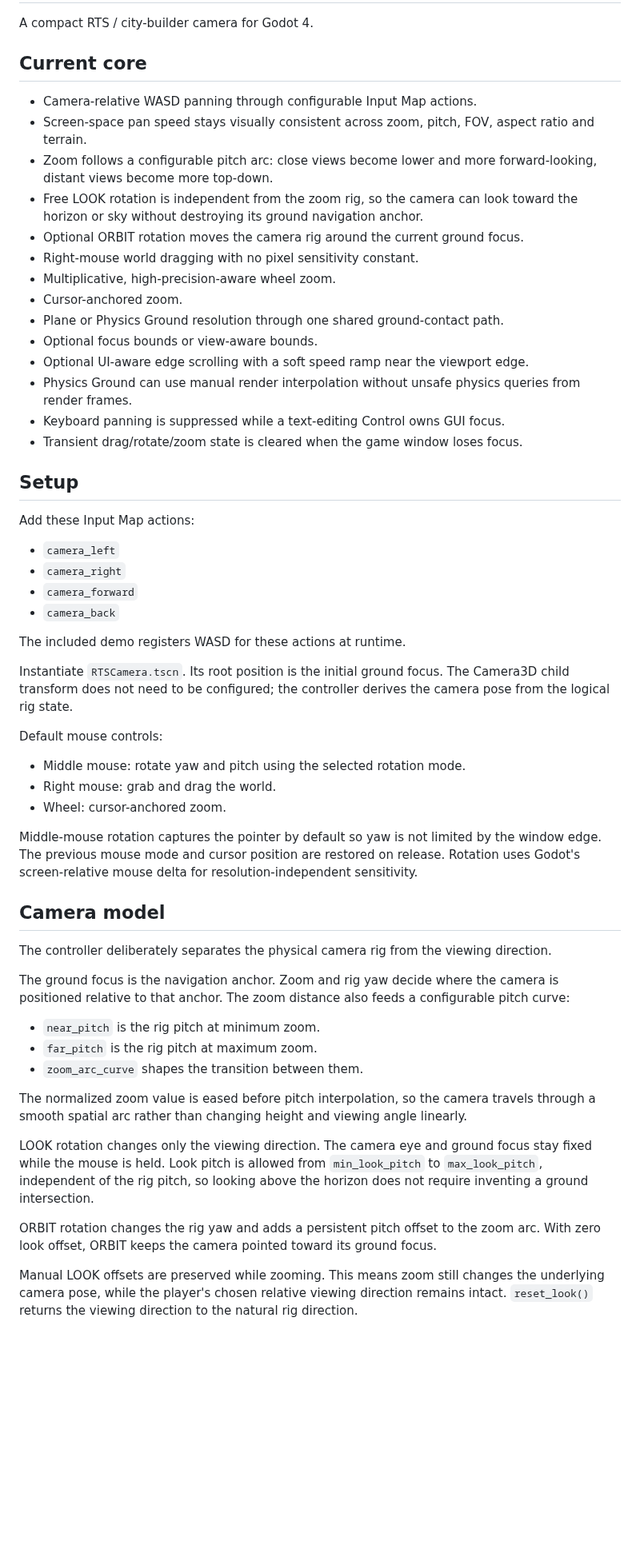
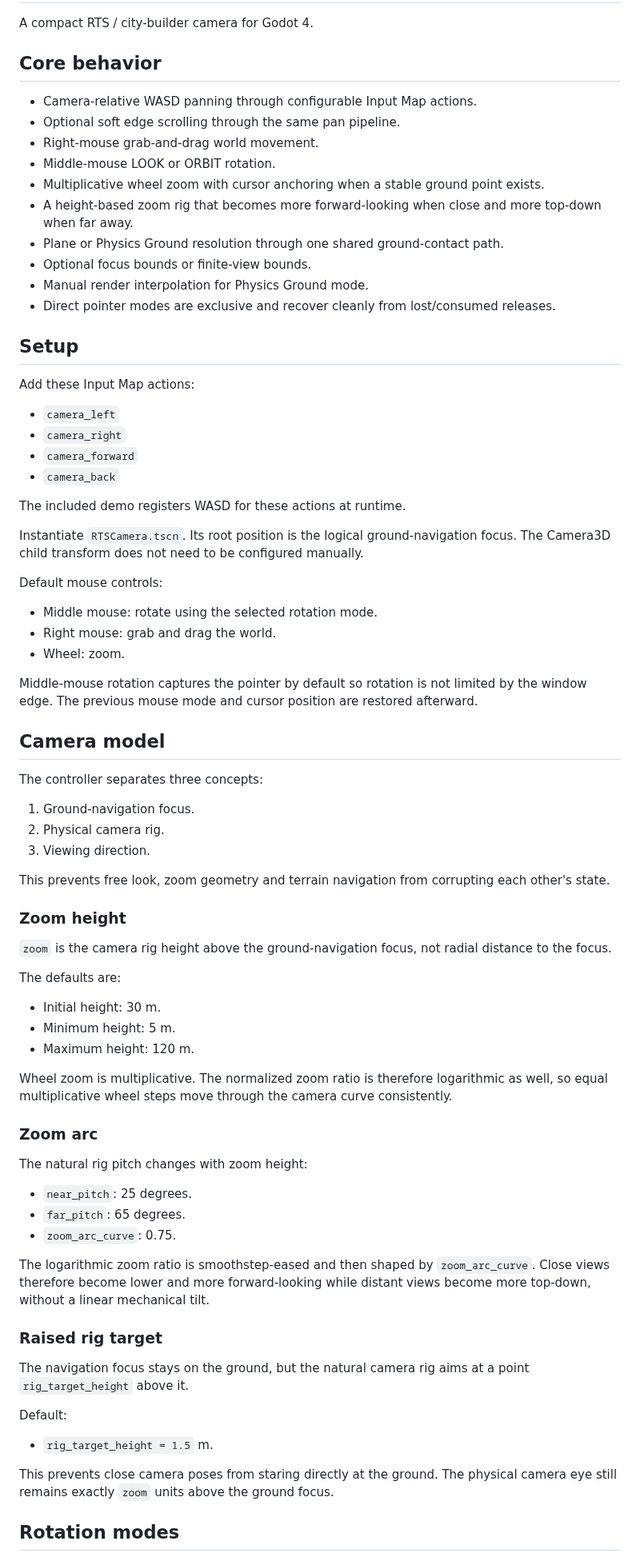
Before and after one commit to Technikhighknee/my-godot-collection, a Markdown page: rts_camera/README.md, the part around one of its changes. Shown at 80% size. Drawn GitHub-style; blank space fills up the shorter version.

Commit message:
Document audited camera model

```diff
--- a/rts_camera/README.md
+++ b/rts_camera/README.md
@@ -2,22 +2,18 @@
 
 A compact RTS / city-builder camera for Godot 4.
 
-## Current core
+## Core behavior
 
 - Camera-relative WASD panning through configurable Input Map actions.
-- Screen-space pan speed stays visually consistent across zoom, pitch, FOV, aspect ratio and terrain.
-- Zoom follows a configurable pitch arc: close views become lower and more forward-looking, distant views become more top-down.
-- Free LOOK rotation is independent from the zoom rig, so the camera can look toward the horizon or sky without destroying its ground navigation anchor.
-- Optional ORBIT rotation moves the camera rig around the current ground focus.
-- Right-mouse world dragging with no pixel sensitivity constant.
-- Multiplicative, high-precision-aware wheel zoom.
-- Cursor-anchored zoom.
+- Optional soft edge scrolling through the same pan pipeline.
+- Right-mouse grab-and-drag world movement.
+- Middle-mouse LOOK or ORBIT rotation.
+- Multiplicative wheel zoom with cursor anchoring when a stable ground point exists.
+- A height-based zoom rig that becomes more forward-looking when close and more top-down when far away.
 - Plane or Physics Ground resolution through one shared ground-contact path.
-- Optional focus bounds or view-aware bounds.
-- Optional UI-aware edge scrolling with a soft speed ramp near the viewport edge.
-- Physics Ground can use manual render interpolation without unsafe physics queries from render frames.
-- Keyboard panning is suppressed while a text-editing Control owns GUI focus.
-- Transient drag/rotate/zoom state is cleared when the game window loses focus.
+- Optional focus bounds or finite-view bounds.
+- Manual render interpolation for Physics Ground mode.
+- Direct pointer modes are exclusive and recover cleanly from lost/consumed releases.
 
 ## Setup
 
@@ -30,30 +26,57 @@ Add these Input Map actions:
 
 The included demo registers WASD for these actions at runtime.
 
-Instantiate `RTSCamera.tscn`. Its root position is the initial ground focus. The Camera3D child transform does not need to be configured; the controller derives the camera pose from the logical rig state.
+Instantiate `RTSCamera.tscn`. Its root position is the logical ground-navigation focus. The Camera3D child transform does not need to be configured manually.
 
 Default mouse controls:
 
-- Middle mouse: rotate yaw and pitch using the selected rotation mode.
+- Middle mouse: rotate using the selected rotation mode.
 - Right mouse: grab and drag the world.
-- Wheel: cursor-anchored zoom.
+- Wheel: zoom.
 
-Middle-mouse rotation captures the pointer by default so yaw is not limited by the window edge. The previous mouse mode and cursor position are restored on release. Rotation uses Godot's screen-relative mouse delta for resolution-independent sensitivity.
+Middle-mouse rotation captures the pointer by default so rotation is not limited by the window edge. The previous mouse mode and cursor position are restored afterward.
 
 ## Camera model
 
-The controller deliberately separates the physical camera rig from the viewing direction.
+The controller separates three concepts:
 
-The ground focus is the navigation anchor. Zoom and rig yaw decide where the camera is positioned relative to that anchor. The zoom distance also feeds a configurable pitch curve:
+1. Ground-navigation focus.
+2. Physical camera rig.
+3. Viewing direction.
 
-- `near_pitch` is the rig pitch at minimum zoom.
-- `far_pitch` is the rig pitch at maximum zoom.
-- `zoom_arc_curve` shapes the transition between them.
+This prevents free look, zoom geometry and terrain navigation from corrupting each other's state.
 
-The normalized zoom value is eased before pitch interpolation, so the camera travels through a smooth spatial arc rather than changing height and viewing angle linearly.
+### Zoom height
 
-LOOK rotation changes only the viewing direction. The camera eye and ground focus stay fixed while the mouse is held. Look pitch is allowed from `min_look_pitch` to `max_look_pitch`, independent of the rig pitch, so looking above the horizon does not require inventing a ground intersection.
+`zoom` is the camera rig height above the ground-navigation focus, not radial distance to the focus.
 
-ORBIT rotation changes the rig yaw and adds a persistent pitch offset to the zoom arc. With zero look offset, ORBIT keeps the camera pointed toward its ground focus.
+The defaults are:
 
-Manual LOOK offsets are preserved while zooming. This means zoom still changes the underlying camera pose, while the player's chosen relative viewing direction remains intact. `reset_look()` returns the viewing direction to the natural rig direction.
+- Initial height: 30 m.
+- Minimum height: 5 m.
+- Maximum height: 120 m.
+
+Wheel zoom is multiplicative. The normalized zoom ratio is therefore logarithmic as well, so equal multiplicative wheel steps move through the camera curve consistently.
+
+### Zoom arc
+
+The natural rig pitch changes with zoom height:
+
+- `near_pitch`: 25 degrees.
+- `far_pitch`: 65 degrees.
+- `zoom_arc_curve`: 0.75.
+
+The logarithmic zoom ratio is smoothstep-eased and then shaped by `zoom_arc_curve`. Close views therefore become lower and more forward-looking while distant views become more top-down, without a linear mechanical tilt.
+
+### Raised rig target
+
+The navigation focus stays on the ground, but the natural camera rig aims at a point `rig_target_height` above it.
+
+Default:
+
+- `rig_target_height = 1.5` m.
+
+This prevents close camera poses from staring directly at the ground. The physical camera eye still remains exactly `zoom` units above the ground focus.
+
+## Rotation modes
+
```
Also changed, not shown: other parts of rts_camera/README.md (+140 -36 lines).
